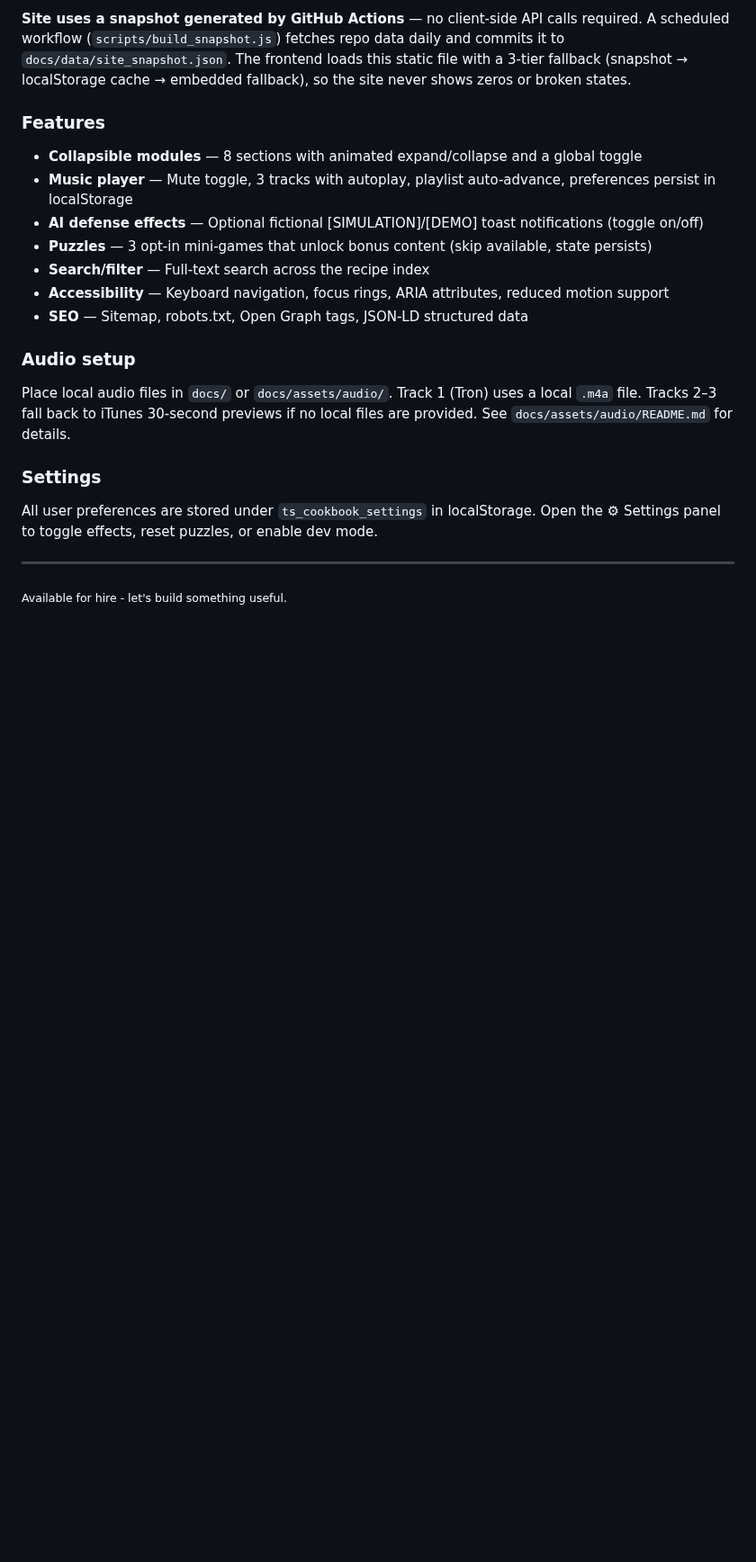
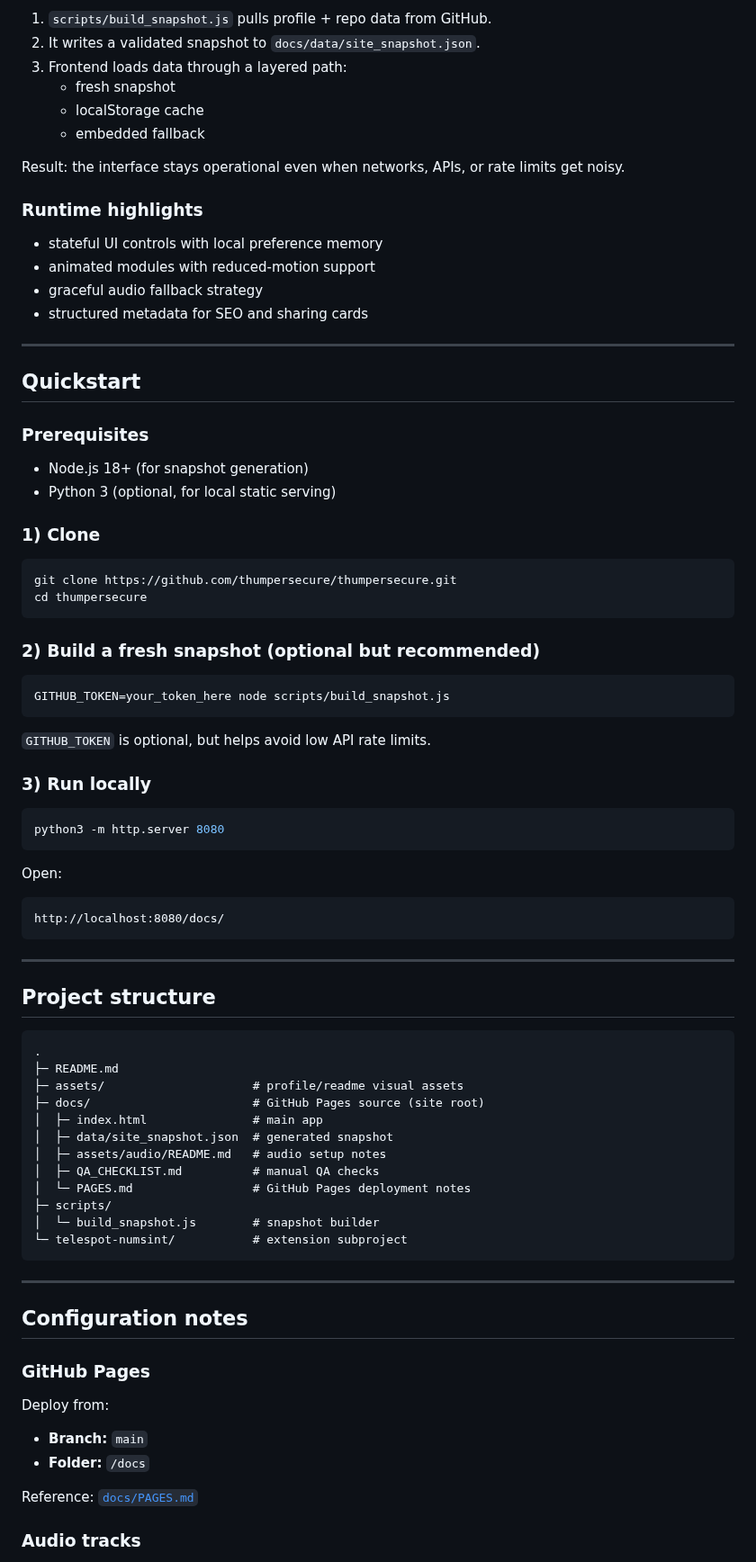
Before and after one commit to thumpersecure/thumpersecure, a Markdown page: README.md, the part around one of its changes. Shown at 90% size. Rendered like a GitHub page; blank space fills up the shorter version.

Commit message:
Refresh README with themed structure and full project guide
Co-authored-by: thumpersecure <thumpersecure@users.noreply.github.com>

````diff
--- a/README.md
+++ b/README.md
@@ -65,24 +86,87 @@ Visit the interactive Code Cookbook — a cinematic, gamified portfolio experien
 
-**Site uses a snapshot generated by GitHub Actions** — no client-side API calls required. A scheduled workflow (`scripts/build_snapshot.js`) fetches repo data daily and commits it to `docs/data/site_snapshot.json`. The frontend loads this static file with a 3-tier fallback (snapshot → localStorage cache → embedded fallback), so the site never shows zeros or broken states.
+1. `scripts/build_snapshot.js` pulls profile + repo data from GitHub.
+2. It writes a validated snapshot to `docs/data/site_snapshot.json`.
+3. Frontend loads data through a layered path:
+   - fresh snapshot
+   - localStorage cache
+   - embedded fallback
 
-### Features
+Result: the interface stays operational even when networks, APIs, or rate limits get noisy.
 
-- **Collapsible modules** — 8 sections with animated expand/collapse and a global toggle
-- **Music player** — Mute toggle, 3 tracks with autoplay, playlist auto-advance, preferences persist in localStorage
-- **AI defense effects** — Optional fictional [SIMULATION]/[DEMO] toast notifications (toggle on/off)
-- **Puzzles** — 3 opt-in mini-games that unlock bonus content (skip available, state persists)
-- **Search/filter** — Full-text search across the recipe index
-- **Accessibility** — Keyboard navigation, focus rings, ARIA attributes, reduced motion support
-- **SEO** — Sitemap, robots.txt, Open Graph tags, JSON-LD structured data
+### Runtime highlights
 
-### Audio setup
-
-Place local audio files in `docs/` or `docs/assets/audio/`. Track 1 (Tron) uses a local `.m4a` file. Tracks 2–3 fall back to iTunes 30-second previews if no local files are provided. See `docs/assets/audio/README.md` for details.
-
-### Settings
-
-All user preferences are stored under `ts_cookbook_settings` in localStorage. Open the ⚙ Settings panel to toggle effects, reset puzzles, or enable dev mode.
+- stateful UI controls with local preference memory
+- animated modules with reduced-motion support
+- graceful audio fallback strategy
+- structured metadata for SEO and sharing cards
 
 ---
 
-<sub>Available for hire - let's build something useful.</sub>
+## Quickstart
+
+### Prerequisites
+
+- Node.js 18+ (for snapshot generation)
+- Python 3 (optional, for local static serving)
+
+### 1) Clone
+
+```bash
+git clone https://github.com/thumpersecure/thumpersecure.git
+cd thumpersecure
+```
+
+### 2) Build a fresh snapshot (optional but recommended)
+
+```bash
+GITHUB_TOKEN=your_token_here node scripts/build_snapshot.js
+```
+
+`GITHUB_TOKEN` is optional, but helps avoid low API rate limits.
+
+### 3) Run locally
+
+```bash
+python3 -m http.server 8080
+```
+
+Open:
+
+```text
+http://localhost:8080/docs/
+```
+
+---
+
+## Project structure
+
+```text
+.
+├─ README.md
+├─ assets/                     # profile/readme visual assets
+├─ docs/                       # GitHub Pages source (site root)
+│  ├─ index.html               # main app
+│  ├─ data/site_snapshot.json  # generated snapshot
+│  ├─ assets/audio/README.md   # audio setup notes
+│  ├─ QA_CHECKLIST.md          # manual QA checks
+│  └─ PAGES.md                 # GitHub Pages deployment notes
+├─ scripts/
+│  └─ build_snapshot.js        # snapshot builder
+└─ telespot-numsint/           # extension subproject
+```
+
+---
+
+## Configuration notes
+
+### GitHub Pages
+
+Deploy from:
+
+- **Branch:** `main`
+- **Folder:** `/docs`
+
+Reference: [`docs/PAGES.md`](docs/PAGES.md)
+
+### Audio tracks
+
````
Also changed, not shown: other parts of README.md (+128 -40 lines).
